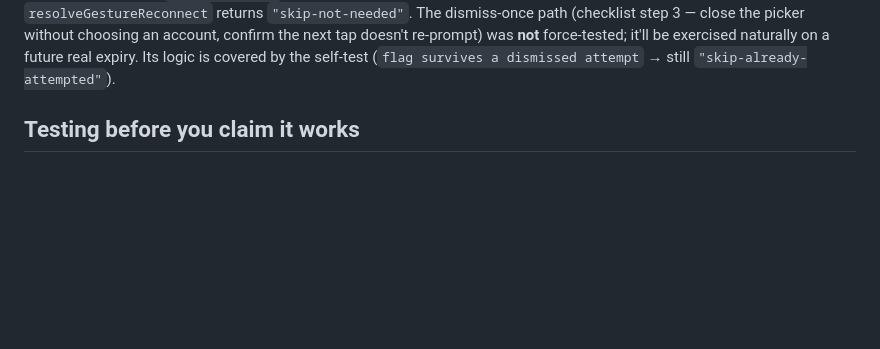
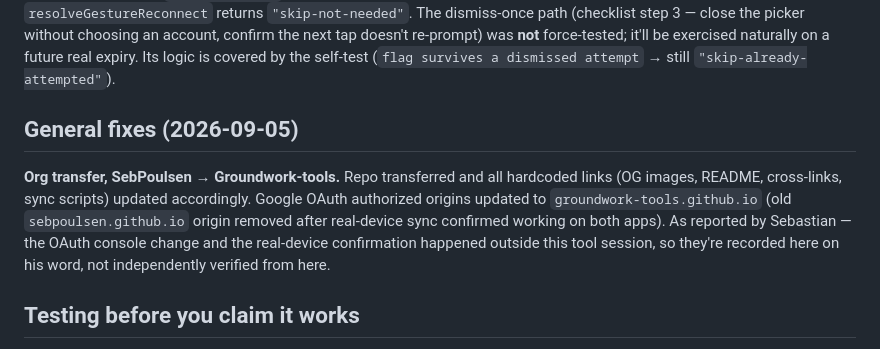
Before and after one commit to SebPoulsen/Money-Ledger, a Markdown page: CLAUDE.md, the part around the change. Drawn GitHub-style; blank space fills up the shorter version.

Commit message:
Record org migration to Groundwork-tools in CLAUDE.md
Co-Authored-By: Claude Sonnet 5 <noreply@anthropic.com>

```diff
--- a/CLAUDE.md
+++ b/CLAUDE.md
@@ -1180,6 +1180,17 @@ picker without choosing an account, confirm the next tap doesn't
 re-prompt) was **not** force-tested; it'll be exercised naturally on a
 future real expiry. Its logic is covered by the self-test (`flag survives
 a dismissed attempt` → still `"skip-already-attempted"`).
+
+## General fixes (2026-09-05)
+
+**Org transfer, SebPoulsen → Groundwork-tools.** Repo transferred and all
+hardcoded links (OG images, README, cross-links, sync scripts) updated
+accordingly. Google OAuth authorized origins updated to
+`groundwork-tools.github.io` (old `sebpoulsen.github.io` origin removed
+after real-device sync confirmed working on both apps). As reported by
+Sebastian — the OAuth console change and the real-device confirmation
+happened outside this tool session, so they're recorded here on his word,
+not independently verified from here.
 
 ## Testing before you claim it works
 
```
